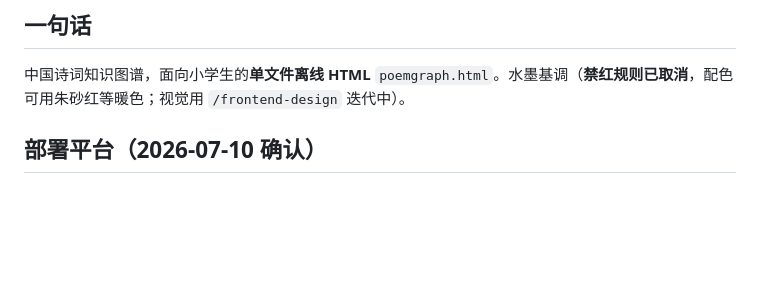
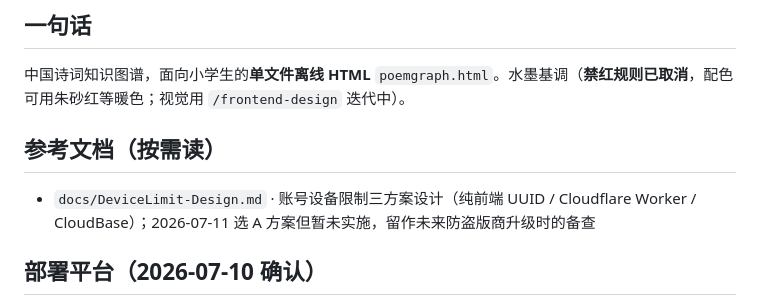
Before and after one commit to wen001-git/Chinese-poetry-knowledge-graph, a Markdown page: AGENTS.md, the part around the change. Drawn GitHub-style; blank space fills up the shorter version.

```diff
--- a/AGENTS.md
+++ b/AGENTS.md
@@ -8,6 +8,9 @@
 
 ## 一句话
 中国诗词知识图谱，面向小学生的**单文件离线 HTML** `poemgraph.html`。水墨基调（**禁红规则已取消**，配色可用朱砂红等暖色；视觉用 `/frontend-design` 迭代中）。
+
+## 参考文档（按需读）
+- `docs/DeviceLimit-Design.md` · 账号设备限制三方案设计（纯前端 UUID / Cloudflare Worker / CloudBase）；2026-07-11 选 A 方案但暂未实施，留作未来防盗版商升级时的备查
 
 ## 部署平台（2026-07-10 确认）
 - **Render Static Site**：`https://pg-ndxn.onrender.com/poemgraph.html`
```
Also changed, not shown: docs/DeviceLimit-Design.md (added, +291 -0 lines).
